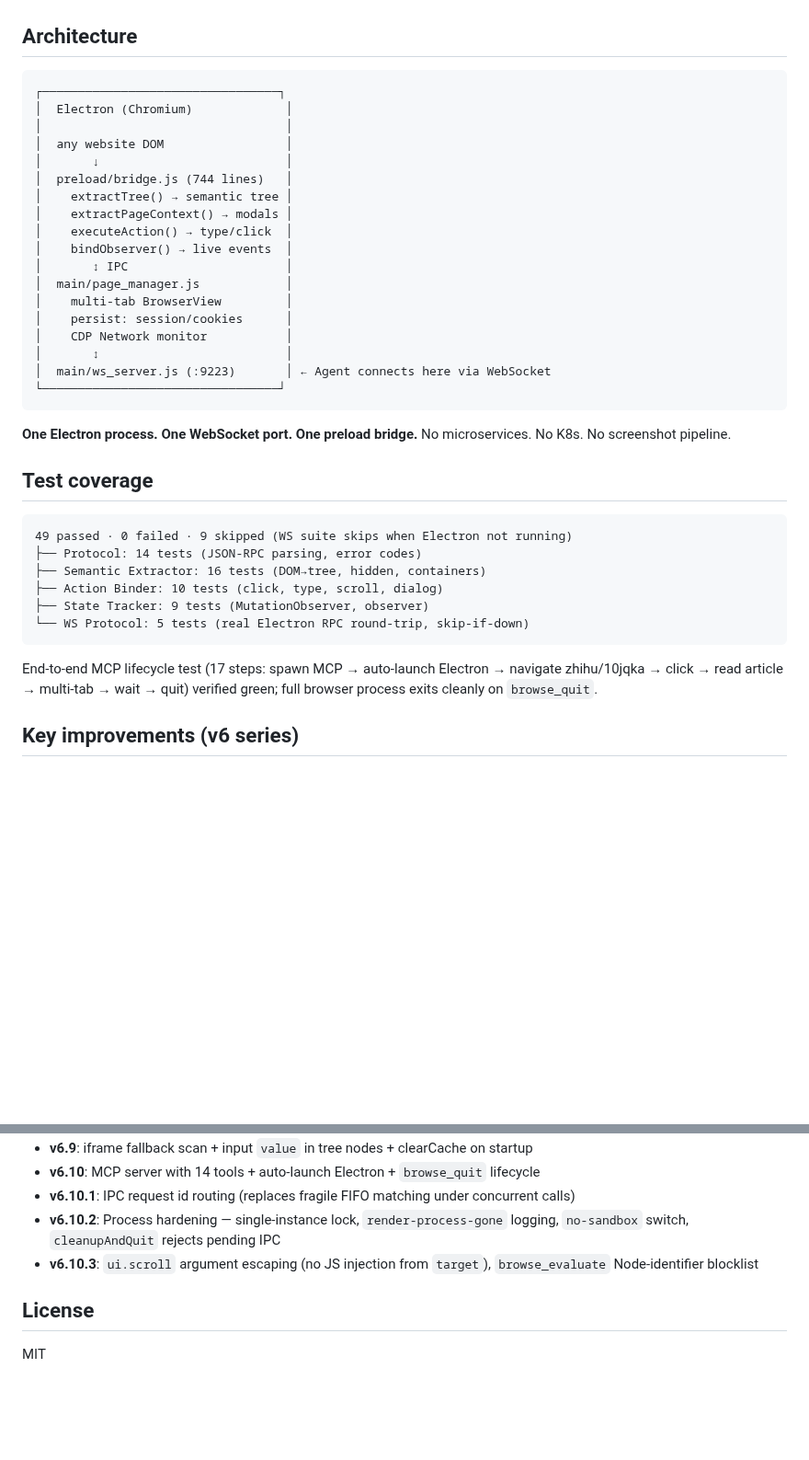
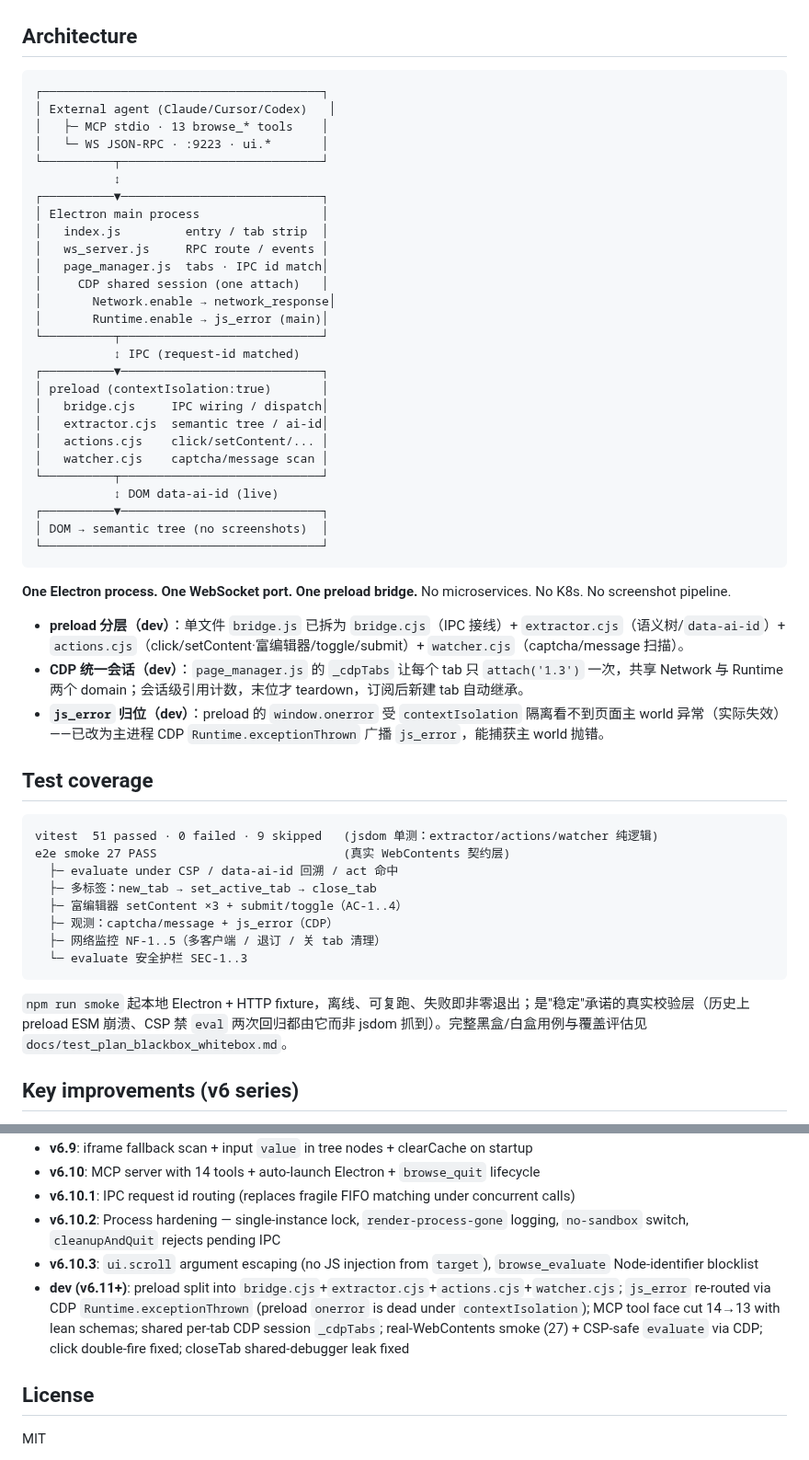
Before and after one commit to Glittering/ai-browser, a Markdown page: README.md, 2 parts joined by grey strips. Shown at 92% size. Drawn GitHub-style; blank space fills up the shorter version.

Commit message:
docs: reflect dev-phase architecture, js_error CDP, real test numbers in README

````diff
--- a/README.md
+++ b/README.md
@@ -168,42 +168,55 @@ ws.on('open', () => {
 ## Architecture
 
 ```
-┌─────────────────────────────────┐
-│  Electron (Chromium)             │
-│                                  │
-│  any website DOM                 │
-│       ↓                          │
-│  preload/bridge.js (744 lines)   │
-│    extractTree() → semantic tree │
-│    extractPageContext() → modals │
-│    executeAction() → type/click  │
-│    bindObserver() → live events  │
-│       ↕ IPC                      │
-│  main/page_manager.js            │
-│    multi-tab BrowserView         │
-│    persist: session/cookies      │
-│    CDP Network monitor           │
-│       ↕                          │
-│  main/ws_server.js (:9223)       │ ← Agent connects here via WebSocket
-└─────────────────────────────────┘
+┌───────────────────────────────────────┐
+│ External agent (Claude/Cursor/Codex)   │
+│   ├─ MCP stdio · 13 browse_* tools    │
+│   └─ WS JSON-RPC · :9223 · ui.*       │
+└──────────┬────────────────────────────┘
+           ↕
+┌──────────▼────────────────────────────┐
+│ Electron main process                 │
+│   index.js         entry / tab strip  │
+│   ws_server.js     RPC route / events │
+│   page_manager.js  tabs · IPC id match│
+│     CDP shared session (one attach)   │
+│       Network.enable → network_response│
+│       Runtime.enable → js_error (main)│
+└──────────┬────────────────────────────┘
+           ↕ IPC (request-id matched)
+┌──────────▼────────────────────────────┐
+│ preload (contextIsolation:true)       │
+│   bridge.cjs     IPC wiring / dispatch│
+│   extractor.cjs  semantic tree / ai-id│
+│   actions.cjs    click/setContent/... │
+│   watcher.cjs    captcha/message scan │
+└──────────┬────────────────────────────┘
+           ↕ DOM data-ai-id (live)
+┌──────────▼────────────────────────────┐
+│ DOM → semantic tree (no screenshots)  │
+└───────────────────────────────────────┘
 ```
 
 **One Electron process. One WebSocket port. One preload bridge.** No microservices. No K8s. No screenshot pipeline.
 
+- **preload 分层（dev）**：单文件 `bridge.js` 已拆为 `bridge.cjs`（IPC 接线）+ `extractor.cjs`（语义树/`data-ai-id`）+ `actions.cjs`（click/setContent·富编辑器/toggle/submit）+ `watcher.cjs`（captcha/message 扫描）。
+- **CDP 统一会话（dev）**：`page_manager.js` 的 `_cdpTabs` 让每个 tab 只 `attach('1.3')` 一次，共享 Network 与 Runtime 两个 domain；会话级引用计数，末位才 teardown，订阅后新建 tab 自动继承。
+- **`js_error` 归位（dev）**：preload 的 `window.onerror` 受 `contextIsolation` 隔离看不到页面主 world 异常（实际失效）——已改为主进程 CDP `Runtime.exceptionThrown` 广播 `js_error`，能捕获主 world 抛错。
+
 ## Test coverage
 
 ```
-49 passed · 0 failed · 9 skipped (WS suite skips when Electron not running)
-├── Protocol: 14 tests (JSON-RPC parsing, error codes)
-├── Semantic Extractor: 16 tests (DOM→tree, hidden, containers)
-├── Action Binder: 10 tests (click, type, scroll, dialog)
-├── State Tracker: 9 tests (MutationObserver, observer)
-└── WS Protocol: 5 tests (real Electron RPC round-trip, skip-if-down)
+vitest  51 passed · 0 failed · 9 skipped   (jsdom 单测：extractor/actions/watcher 纯逻辑)
+e2e smoke 27 PASS                          (真实 WebContents 契约层)
+  ├─ evaluate under CSP / data-ai-id 回溯 / act 命中
+  ├─ 多标签：new_tab → set_active_tab → close_tab
+  ├─ 富编辑器 setContent ×3 + submit/toggle（AC-1..4）
+  ├─ 观测：captcha/message + js_error（CDP）
+  ├─ 网络监控 NF-1..5（多客户端 / 退订 / 关 tab 清理）
+  └─ evaluate 安全护栏 SEC-1..3
 ```
 
-End-to-end MCP lifecycle test (17 steps: spawn MCP → auto-launch Electron →
-navigate zhihu/10jqka → click → read article → multi-tab → wait → quit)
-verified green; full browser process exits cleanly on `browse_quit`.
+`npm run smoke` 起本地 Electron + HTTP fixture，离线、可复跑、失败即非零退出；是"稳定"承诺的真实校验层（历史上 preload ESM 崩溃、CSP 禁 `eval` 两次回归都由它而非 jsdom 抓到）。完整黑盒/白盒用例与覆盖评估见 `docs/test_plan_blackbox_whitebox.md`。
 
 ## Key improvements (v6 series)
 
@@ -218,6 +231,7 @@ verified green; full browser process exits cleanly on `browse_quit`.
 - **v6.10.1**: IPC request id routing (replaces fragile FIFO matching under concurrent calls)
 - **v6.10.2**: Process hardening — single-instance lock, `render-process-gone` logging, `no-sandbox` switch, `cleanupAndQuit` rejects pending IPC
 - **v6.10.3**: `ui.scroll` argument escaping (no JS injection from `target`), `browse_evaluate` Node-identifier blocklist
+- **dev (v6.11+)**: preload split into `bridge.cjs`+`extractor.cjs`+`actions.cjs`+`watcher.cjs`; `js_error` re-routed via CDP `Runtime.exceptionThrown` (preload `onerror` is dead under `contextIsolation`); MCP tool face cut 14→13 with lean schemas; shared per-tab CDP session `_cdpTabs`; real-WebContents smoke (27) + CSP-safe `evaluate` via CDP; click double-fire fixed; closeTab shared-debugger leak fixed
 
 ## License
 
````
